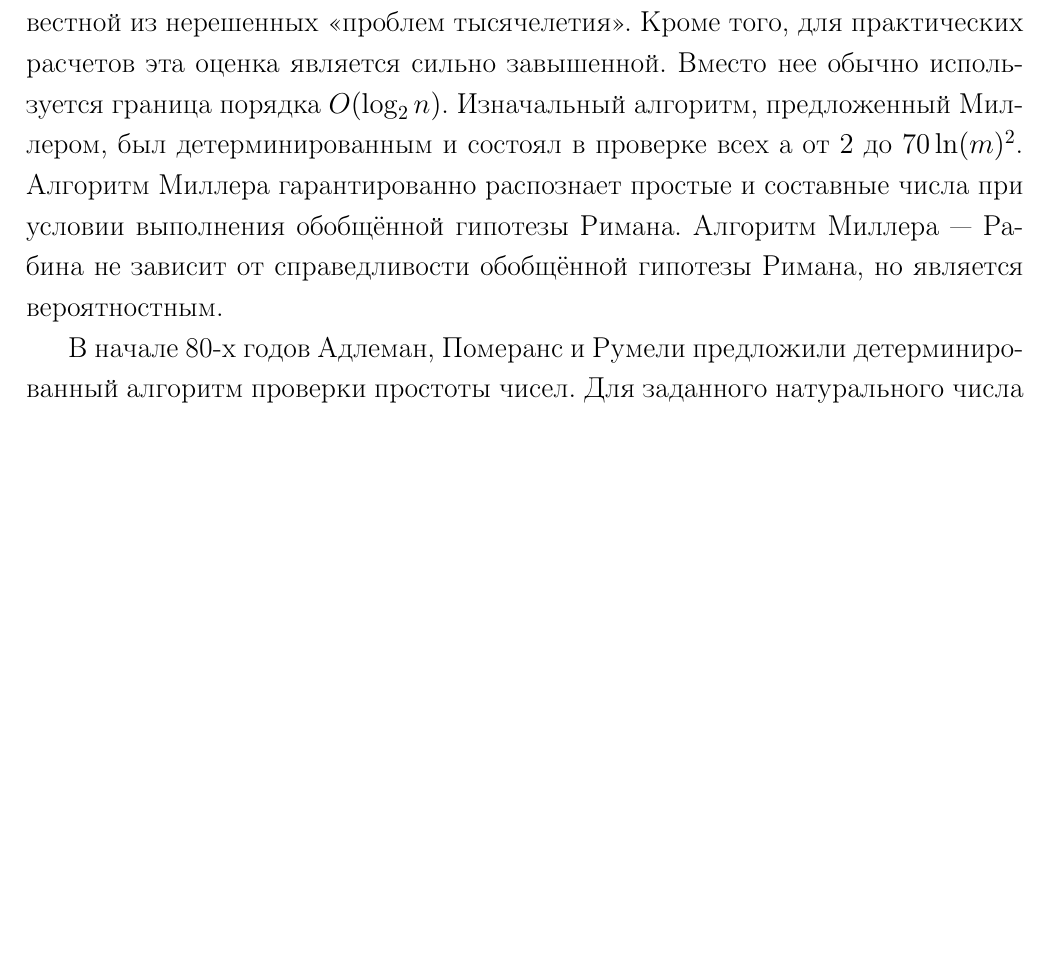
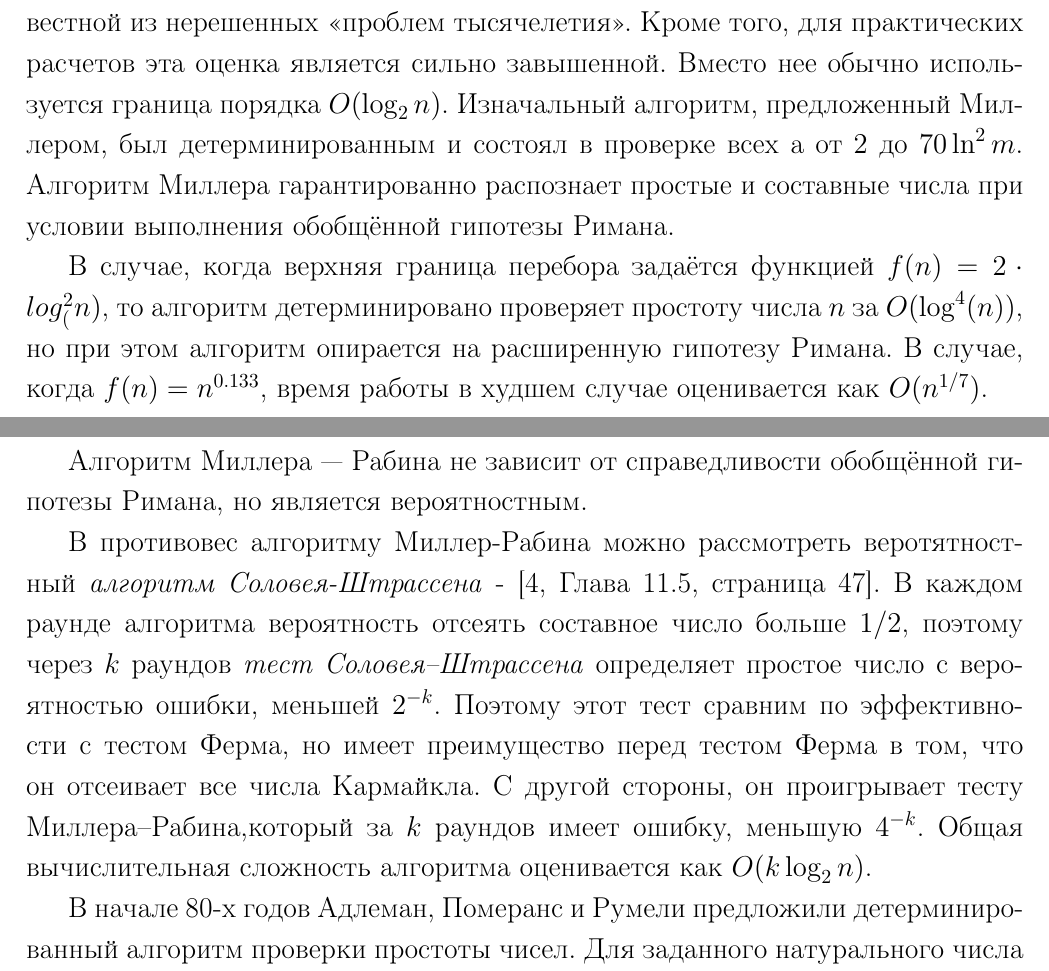
Before and after one commit to ikatlinsky/diplom-mmf-bsu, a LaTeX thesis (DiplomProject.tex, which reads PrimeNumbers/DiplomProject-BigNumbers.tex): part of page 14 of 56 before the commit and two parts of pages 14 and 15 of 56 after it, the two joined at a grey line, cut so that both start at the same text, the shorter picture padded with empty space. Compiled offline with LaTeX, dvips and Ghostscript.

Commit message:
Fixes fro chapter 1

```diff
--- a/PrimeNumbers/DiplomProject-BigNumbers.tex
+++ b/PrimeNumbers/DiplomProject-BigNumbers.tex
@@ -234,8 +233,18 @@ $\frac{\varphi(n)}{4} < \frac{n}{4}$. Отсюда следует, что есл
 
 \section{Заключение}
 
-\paragraph{} Оценка, приведенная в лемме (\ref{eq:prime-big-rabin-theorem}), является полиномиальной, однако, с теоретической точки зрения она не может быть использована, пока не доказана обобщенная гипотеза Римана, которая на сегодняшний день является самой известной из нерешенных «проблем тысячелетия». Кроме
-того, для практических расчетов эта оценка является сильно завышенной. Вместо нее обычно используется граница порядка $O(\log_{2}{n})$. Изначальный алгоритм, предложенный Миллером, был детерминированным и состоял в проверке всех a от $2$ до $70 \ln(m)^2$. Алгоритм Миллера гарантированно распознает простые и составные числа при условии выполнения обобщённой гипотезы Римана. Алгоритм Миллера — Рабина не зависит от справедливости обобщённой гипотезы Римана, но является вероятностным.
+\paragraph{} Оценка, приведенная в лемме (\ref{eq:prime-big-rabin-theorem}), является полиномиальной, однако, с теоретической точки зрения она не может быть использована, пока не доказана обобщенная гипотеза Римана, которая на сегодняшний день является самой известной из нерешенных «проблем тысячелетия». Кроме того, для практических расчетов эта оценка является сильно завышенной. Вместо нее обычно используется граница порядка $O(\log_{2}{n})$. Изначальный алгоритм, предложенный Миллером, был детерминированным и состоял в проверке всех a от $2$ до $70 \ln^{2}m$. Алгоритм Миллера гарантированно распознает простые и составные числа при условии выполнения обобщённой гипотезы Римана.
+
+  В случае, когда верхняя граница перебора задаётся функцией $f(n)=2 \cdot log^{2}_(n)$, то алгоритм детерминировано проверяет простоту числа $n$ за
+$O(\log^{4}(n))$, но при этом алгоритм опирается на расширенную гипотезу Римана. В случае, когда $f(n)=n^{0.133}$, время работы в худшем случае оценивается как $O(n^{1/7})$.
+
+  Алгоритм Миллера — Рабина не зависит от справедливости обобщённой гипотезы Римана, но является вероятностным.
+
+  В противовес алгоритму Миллер-Рабина можно рассмотреть веротятностный \textit{алгоритм Соловея-Штрассена} -
+\cite[Глава 11.5, страница 47]{cherem02}. В каждом раунде алгоритма вероятность отсеять составное число больше $1/2$, поэтому через $k$ раундов
+\textit{тест Соловея–Штрассена} определяет простое число с вероятностью ошибки, меньшей $2^{-k}$. Поэтому этот тест сравним по эффективности с
+тестом Ферма, но имеет преимущество перед тестом Ферма в том, что он отсеивает все числа Кармайкла. С другой стороны, он проигрывает тесту
+Миллера–Рабина,который за $k$ раундов имеет ошибку, меньшую $4^{-k}$. Общая вычислительная сложность алгоритма оценивается как $O(k \log_{2} n)$.
 
   В начале 80-х годов Адлеман, Померанс и Румели предложили детерминированный алгоритм проверки простоты чисел. Для заданного
 натурального числа $n$ алгоритм делает $O((\log n)^{c \log \log \log n})$ арифметических операций ($c$ — некоторая абсолютная постоянная) и выдает верный
```
Also changed, not shown: PrimeNumbers/DiplomProject-BigNumbers.tex (5 more changed lines).
